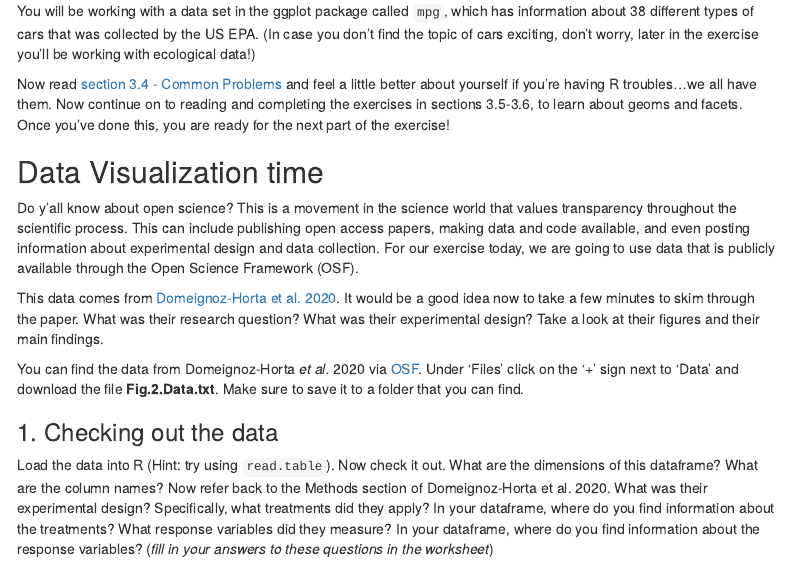
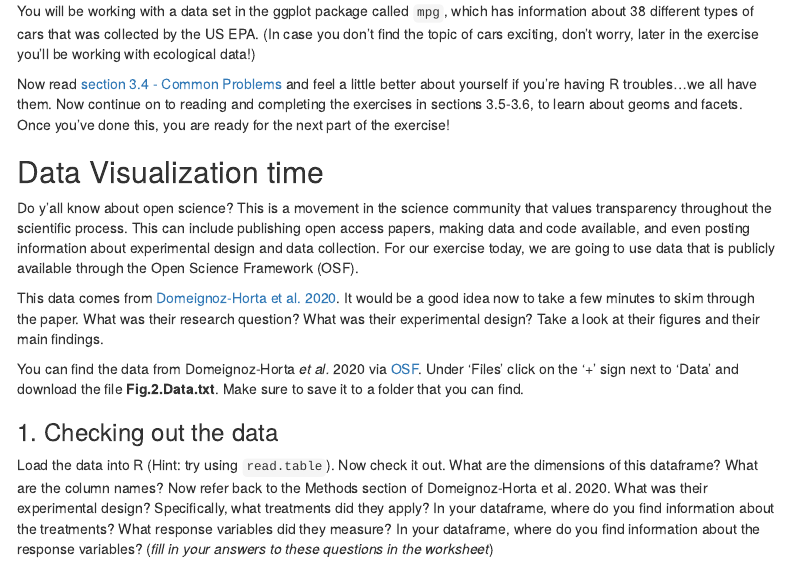
Before and after one commit to i-mansour/VM_dataviz, an R Markdown document (1_dataviz.Rmd): the page in a window 1100 px wide, from 1280 px down. Rendered offline with R 4.5, knitr and Pandoc, with nearby package versions; menus at the side of the page are left out.

Commit message:
minor text edits

```diff
--- a/1_dataviz.Rmd
+++ b/1_dataviz.Rmd
@@ -58,7 +58,7 @@ Now read [section 3.4 - Common Problems](https://r4ds.had.co.nz/data-visualisati
 
 ## Data Visualization time
 
-Do y'all know about open science? This is a movement in the science world that values transparency throughout the scientific process. This can include publishing open access papers, making data and code available, and even posting information about experimental design and data collection. For our exercise today, we are going to use data that is publicly available through the Open Science Framework (OSF).
+Do y'all know about open science? This is a movement in the science community that values transparency throughout the scientific process. This can include publishing open access papers, making data and code available, and even posting information about experimental design and data collection. For our exercise today, we are going to use data that is publicly available through the Open Science Framework (OSF).
 
 This data comes from [Domeignoz-Horta et al. 2020](https://doi.org/10.1038/s41467-020-17502-z). It would be a good idea now to take a few minutes to skim through the paper. What was their research question? What was their experimental design? Take a look at their figures and their main findings.
 
```
Also changed, not shown: 1 other file.
